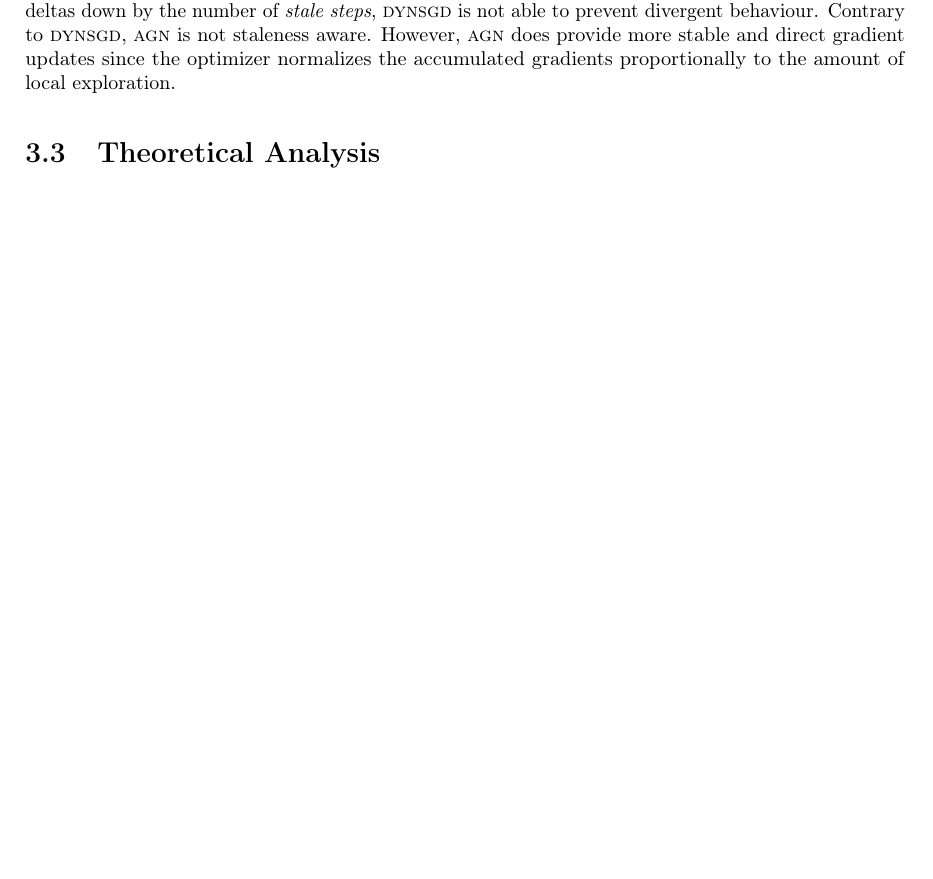
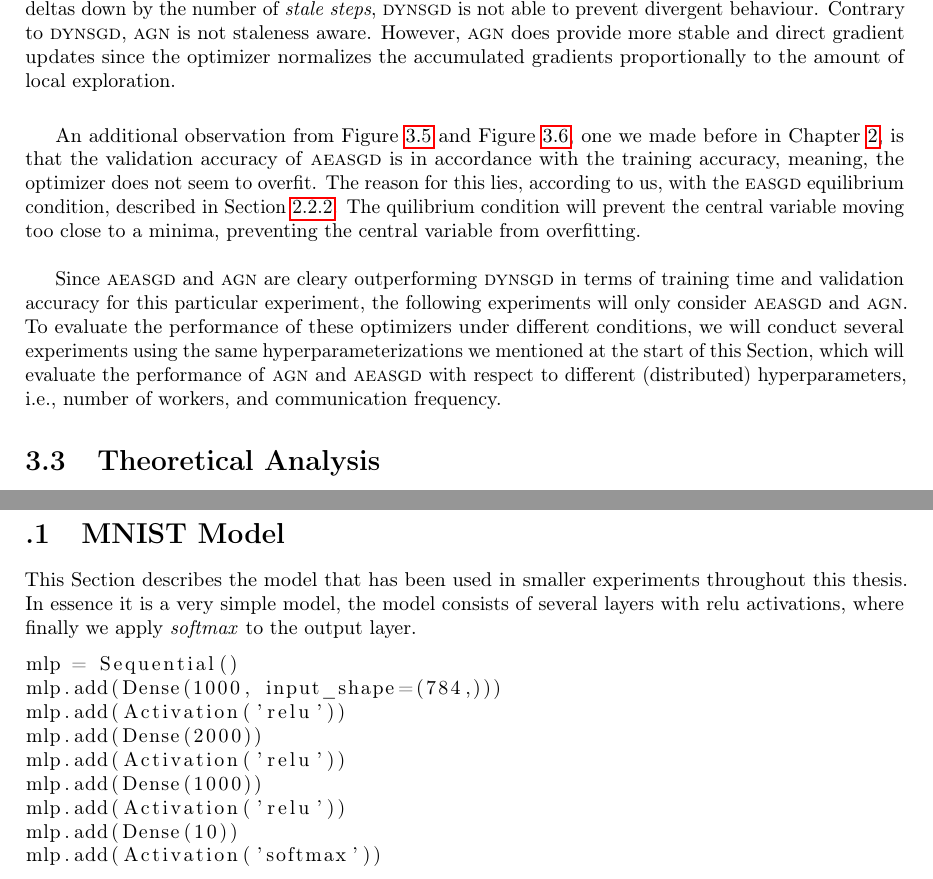
Before and after one commit to JoeriHermans/master-thesis, a LaTeX thesis (thesis/thesis.tex, which reads thesis/body/chapter_accumulated_gradient_normalization.tex): part of page 45 of 52 before the commit and two parts of pages 45 and 53 of 53 after it, the two joined at a grey line, cut so that both start at the same text, the shorter picture padded with empty space. Compiled offline with pdfLaTeX.

Commit message:
Update Chapter 3

```diff
--- a/thesis/body/chapter_accumulated_gradient_normalization.tex
+++ b/thesis/body/chapter_accumulated_gradient_normalization.tex
@@ -173,5 +173,9 @@ Furthermore, let us consider the case for \textsc{dynsgd} when $\lambda = 15$. I
   \label{fig:agn_experiment_2}
 \end{figure}
 
+An additional observation from Figure~\ref{fig:agn_experiment_1} and Figure~\ref{fig:agn_experiment_2}, one we made before in Chapter~\ref{chapter:distributed_deep_learning}, is that the validation accuracy of \textsc{aeasgd} is in accordance with the training accuracy, meaning, the optimizer does not seem to overfit. The reason for this lies, according to us, with the \textsc{easgd} equilibrium condition, described in Section~\ref{sec:easgd}. The quilibrium condition will prevent the central variable moving too close to a minima, preventing the central variable from overfitting.\\
+
+Since \textsc{aeasgd} and \textsc{agn} are cleary outperforming \textsc{dynsgd} in terms of training time and validation accuracy for this particular experiment, the following experiments will only consider \textsc{aeasgd} and \textsc{agn}. To evaluate the performance of these optimizers under different conditions, we will conduct several experiments using the same hyperparameterizations we mentioned at the start of this Section, which will evaluate the performance of \textsc{agn} and \textsc{aeasgd} with respect to different (distributed) hyperparameters, i.e., number of workers, and communication frequency.
+
 \section{Theoretical Analysis}
 \label{sec:agn_theoretical_analysis}
--- a/thesis/thesis.tex
+++ b/thesis/thesis.tex
@@ -38,6 +38,7 @@
 \usepackage{tikz}                     % Drawings
 \usepackage{url}                      % Simple URL typesetting
 \usepackage{subcaption}               % Subcaptions and subfigures.
+\usepackage{listings}
 
 % Define page structure using Geometry.
 % For printing, set right to 35mm
@@ -109,7 +110,22 @@
 % Start appendices.
 \appendix
 \appendixpage
-\noappendicestocpagenum
-\addappheadtotoc
+
+\section{MNIST Model}
+\label{appendix:mnist_model}
+
+This Section describes the model that has been used in smaller experiments throughout this thesis. In essence it is a very simple model, the model consists of several layers with relu activations, where finally we apply \emph{softmax} to the output layer.
+
+\begin{lstlisting}[language=Python]
+mlp = Sequential()
+mlp.add(Dense(1000, input_shape=(784,)))
+mlp.add(Activation('relu'))
+mlp.add(Dense(2000))
+mlp.add(Activation('relu'))
+mlp.add(Dense(1000))
+mlp.add(Activation('relu'))
+mlp.add(Dense(10))
+mlp.add(Activation('softmax'))
+\end{lstlisting}
 
 \end{document}
```
